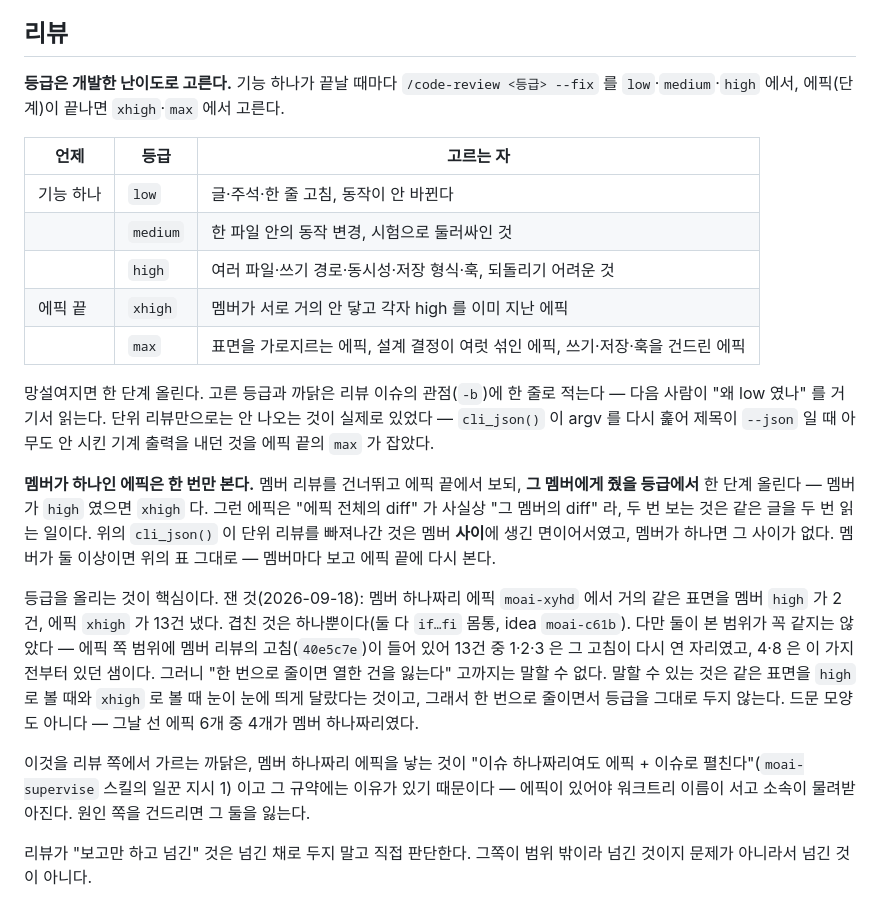
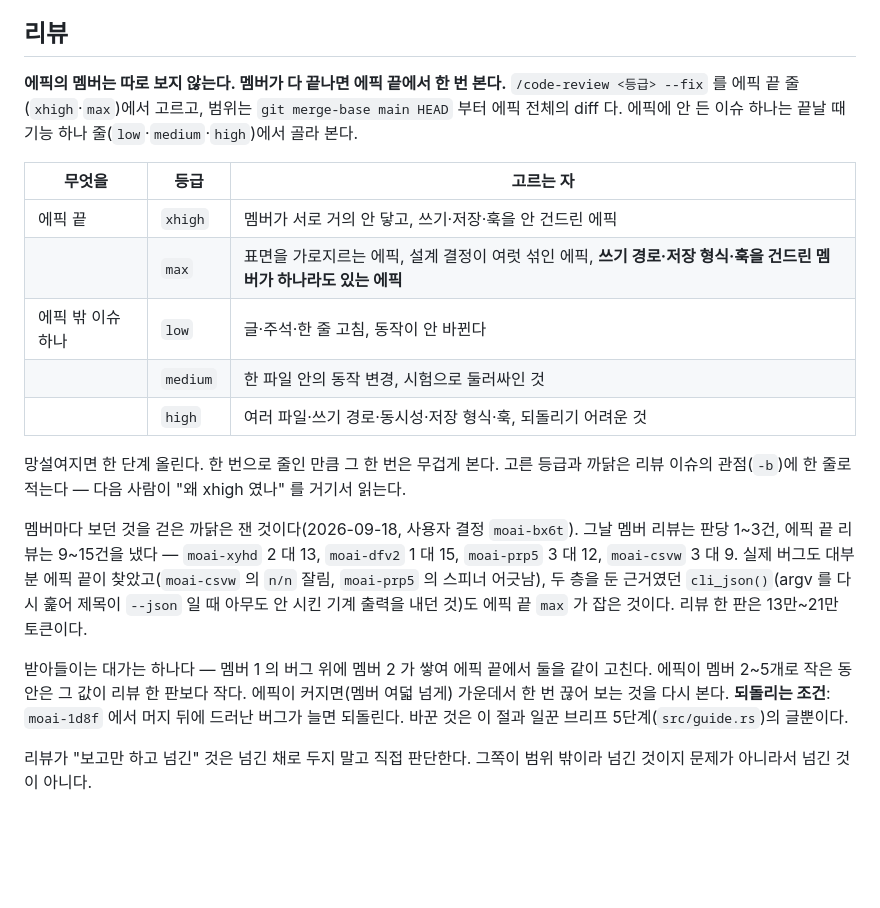
Before and after one commit to buzzni/moai, a Markdown page: CLAUDE.md, the part around the change. Drawn GitHub-style; blank space fills up the shorter version.

Commit message:
docs(review): 에픽 멤버는 따로 보지 않고 에픽 끝에서 한 번 본다 (moai-a1c1)
멤버마다 리뷰하고 에픽 끝에 다시 보던 두 층을 에픽 끝 한 층으로 줄인다.
사용자가 "시간과 토큰이 너무 많이 낭비된다" 며 정했고, 그날 숫자가 그쪽을
가리켰다 — 멤버 리뷰는 판당 1~3건, 에픽 끝은 9~15건이었고 실제 버그도 대부분
에픽 끝이 찾았다. 두 층을 둔 근거였던 cli_json() 도 에픽 끝 max 가 잡은
것이라, 멤버 리뷰가 있어야만 잡히는 것의 증거가 없다.

한 번으로 줄인 만큼 그 한 번을 무겁게 본다 — 쓰기 경로·저장 형식·훅을
건드린 멤버가 하나라도 있으면 max 다. 받아들이는 대가(멤버 1 의 버그 위에
멤버 2 가 쌓인다)와 되돌리는 조건(moai-1d8f 에서 머지 뒤 버그가 늘면)을 함께
적었다. 조건 없이 적은 규약은 다음 사람이 재 본 것인 줄로 읽는다.

아침에 넣은 "멤버가 하나인 에픽은 한 번만" 문단은 이 규칙에 들어가 걷었다.
에픽 밖 이슈 하나는 기능 하나 줄로 그대로 본다.

Co-Authored-By: Claude Opus 5 (1M context) <noreply@anthropic.com>

```diff
--- a/CLAUDE.md
+++ b/CLAUDE.md
@@ -187,43 +187,36 @@
 
 ## 리뷰
 
-**등급은 개발한 난이도로 고른다.** 기능 하나가 끝날 때마다 `/code-review <등급> --fix`
-를 `low`·`medium`·`high` 에서, 에픽(단계)이 끝나면 `xhigh`·`max` 에서 고른다.
+**에픽의 멤버는 따로 보지 않는다. 멤버가 다 끝나면 에픽 끝에서 한 번 본다.**
+`/code-review <등급> --fix` 를 에픽 끝 줄(`xhigh`·`max`)에서 고르고, 범위는
+`git merge-base main HEAD` 부터 에픽 전체의 diff 다. 에픽에 안 든 이슈 하나는
+끝날 때 기능 하나 줄(`low`·`medium`·`high`)에서 골라 본다.
 
-| 언제 | 등급 | 고르는 자 |
+| 무엇을 | 등급 | 고르는 자 |
 |---|---|---|
-| 기능 하나 | `low` | 글·주석·한 줄 고침, 동작이 안 바뀐다 |
+| 에픽 끝 | `xhigh` | 멤버가 서로 거의 안 닿고, 쓰기·저장·훅을 안 건드린 에픽 |
+| | `max` | 표면을 가로지르는 에픽, 설계 결정이 여럿 섞인 에픽, **쓰기 경로·저장 형식·훅을 건드린 멤버가 하나라도 있는 에픽** |
+| 에픽 밖 이슈 하나 | `low` | 글·주석·한 줄 고침, 동작이 안 바뀐다 |
 | | `medium` | 한 파일 안의 동작 변경, 시험으로 둘러싸인 것 |
 | | `high` | 여러 파일·쓰기 경로·동시성·저장 형식·훅, 되돌리기 어려운 것 |
-| 에픽 끝 | `xhigh` | 멤버가 서로 거의 안 닿고 각자 high 를 이미 지난 에픽 |
-| | `max` | 표면을 가로지르는 에픽, 설계 결정이 여럿 섞인 에픽, 쓰기·저장·훅을 건드린 에픽 |
 
-망설여지면 한 단계 올린다. 고른 등급과 까닭은 리뷰 이슈의 관점(`-b`)에 한 줄로 적는다 —
-다음 사람이 "왜 low 였나" 를 거기서 읽는다. 단위 리뷰만으로는 안 나오는 것이 실제로 있었다 —
-`cli_json()` 이 argv 를 다시 훑어 제목이 `--json` 일 때 아무도 안 시킨 기계
-출력을 내던 것을 에픽 끝의 `max` 가 잡았다.
+망설여지면 한 단계 올린다. 한 번으로 줄인 만큼 그 한 번은 무겁게 본다.
+고른 등급과 까닭은 리뷰 이슈의 관점(`-b`)에 한 줄로 적는다 — 다음 사람이
+"왜 xhigh 였나" 를 거기서 읽는다.
 
-**멤버가 하나인 에픽은 한 번만 본다.** 멤버 리뷰를 건너뛰고 에픽 끝에서 보되,
-**그 멤버에게 줬을 등급에서** 한 단계 올린다 — 멤버가 `high` 였으면 `xhigh`
-다. 그런 에픽은 "에픽 전체의 diff" 가 사실상 "그 멤버의 diff" 라, 두 번 보는
-것은 같은 글을 두 번 읽는 일이다. 위의 `cli_json()` 이 단위 리뷰를 빠져나간
-것은 멤버 **사이**에 생긴 면이어서였고, 멤버가 하나면 그 사이가 없다. 멤버가
-둘 이상이면 위의 표 그대로 — 멤버마다 보고 에픽 끝에 다시 본다.
+멤버마다 보던 것을 걷은 까닭은 잰 것이다(2026-09-18, 사용자 결정 `moai-bx6t`).
+그날 멤버 리뷰는 판당 1~3건, 에픽 끝 리뷰는 9~15건을 냈다 — `moai-xyhd` 2 대 13,
+`moai-dfv2` 1 대 15, `moai-prp5` 3 대 12, `moai-csvw` 3 대 9. 실제 버그도 대부분
+에픽 끝이 찾았고(`moai-csvw` 의 `n/n` 잘림, `moai-prp5` 의 스피너 어긋남), 두 층을
+둔 근거였던 `cli_json()`(argv 를 다시 훑어 제목이 `--json` 일 때 아무도 안 시킨
+기계 출력을 내던 것)도 에픽 끝 `max` 가 잡은 것이다. 리뷰 한 판은 13만~21만
+토큰이다.
 
-등급을 올리는 것이 핵심이다. 잰 것(2026-09-18): 멤버 하나짜리 에픽
-`moai-xyhd` 에서 거의 같은 표면을 멤버 `high` 가 2건, 에픽 `xhigh` 가 13건
-냈다. 겹친 것은 하나뿐이다(둘 다 `if…fi` 몸통, idea `moai-c61b`). 다만 둘이
-본 범위가 꼭 같지는 않았다 — 에픽 쪽 범위에 멤버 리뷰의 고침(`40e5c7e`)이
-들어 있어 13건 중 1·2·3 은 그 고침이 다시 연 자리였고, 4·8 은 이 가지 전부터
-있던 샘이다. 그러니 "한 번으로 줄이면 열한 건을 잃는다" 고까지는 말할 수 없다.
-말할 수 있는 것은 같은 표면을 `high` 로 볼 때와 `xhigh` 로 볼 때 눈이 눈에
-띄게 달랐다는 것이고, 그래서 한 번으로 줄이면서 등급을 그대로 두지 않는다.
-드문 모양도 아니다 — 그날 선 에픽 6개 중 4개가 멤버 하나짜리였다.
-
-이것을 리뷰 쪽에서 가르는 까닭은, 멤버 하나짜리 에픽을 낳는 것이 "이슈
-하나짜리여도 에픽 + 이슈로 펼친다"(`moai-supervise` 스킬의 일꾼 지시 1) 이고
-그 규약에는 이유가 있기 때문이다 — 에픽이 있어야 워크트리 이름이 서고 소속이
-물려받아진다. 원인 쪽을 건드리면 그 둘을 잃는다.
+받아들이는 대가는 하나다 — 멤버 1 의 버그 위에 멤버 2 가 쌓여 에픽 끝에서
+둘을 같이 고친다. 에픽이 멤버 2~5개로 작은 동안은 그 값이 리뷰 한 판보다
+작다. 에픽이 커지면(멤버 여덟 넘게) 가운데서 한 번 끊어 보는 것을 다시 본다.
+**되돌리는 조건**: `moai-1d8f` 에서 머지 뒤에 드러난 버그가 늘면 되돌린다.
+바꾼 것은 이 절과 일꾼 브리프 5단계(`src/guide.rs`)의 글뿐이다.
 
 리뷰가 "보고만 하고 넘긴" 것은 넘긴 채로 두지 말고 직접 판단한다. 그쪽이
 범위 밖이라 넘긴 것이지 문제가 아니라서 넘긴 것이 아니다.
```
